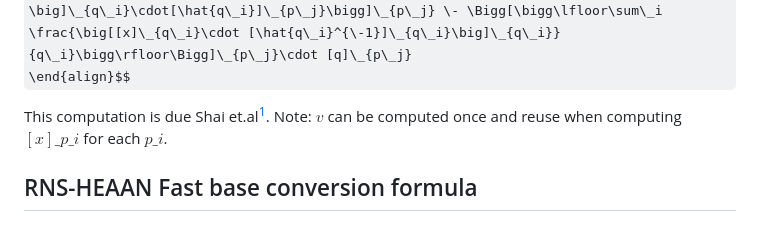
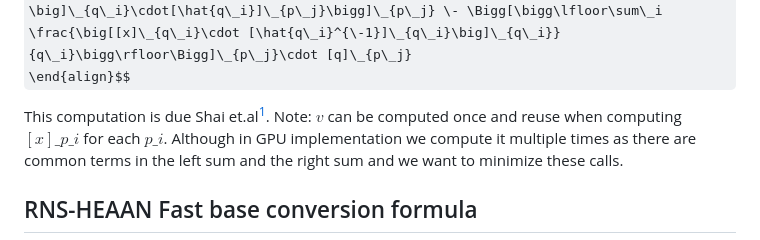
Before and after one commit to Guy-Moshkowich/my-public-notes, a Markdown page: Fast Base Conversion - (Mod-up, BConv, FBC).md, the part around the change. Rendered like a GitHub page; some formulas as TeX source.

```diff
--- a/Fast Base Conversion - (Mod-up, BConv, FBC).md
+++ b/Fast Base Conversion - (Mod-up, BConv, FBC).md
@@ -17,9 +17,8 @@ $$\begin{align}
 \end{align}$$
 
 
-
 This computation is due Shai et.al[^1].
-Note: $v$ can be computed once and reuse when computing $[x]\_{p\_i}$ for each $p\_i$.
+Note: $v$ can be computed once and reuse when computing $[x]\_{p\_i}$ for each $p\_i$. Although in GPU implementation we compute it multiple times as there are common terms in the left sum and the right sum and we want to minimize these calls.
 
 ## RNS\-HEAAN Fast base conversion formula
 HEAAN\-RNS [^3] scheme requires all primes $q\_i,p\_i$ to be close to some prime $q$. More recent implementation of CKKS do not hold this requirements and the values of $q\_i$ and $p\_i$ are independent and can have large differences.
```
